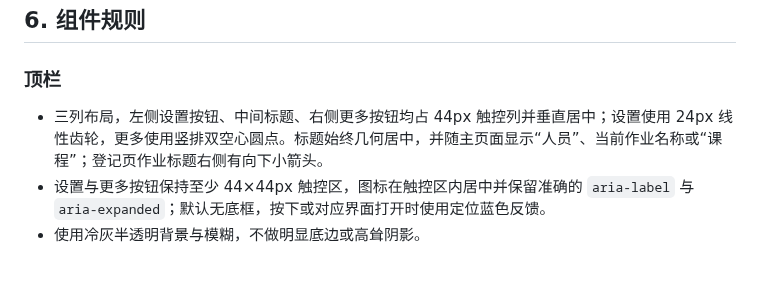
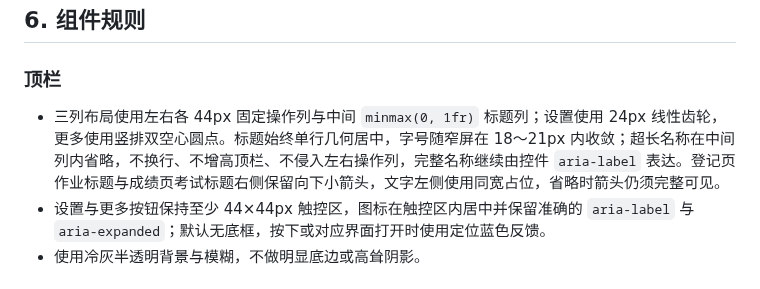
Before and after one commit to gzy622/MyWS2, a Markdown page: docs/visual-design.md, the part around the change. Rendered like a GitHub page.

Commit message:
docs: 同步顶栏长标题响应式字号与省略规范

```diff
--- a/docs/visual-design.md
+++ b/docs/visual-design.md
@@ -98,7 +98,7 @@
 
 ### 顶栏
 
-- 三列布局，左侧设置按钮、中间标题、右侧更多按钮均占 44px 触控列并垂直居中；设置使用 24px 线性齿轮，更多使用竖排双空心圆点。标题始终几何居中，并随主页面显示“人员”、当前作业名称或“课程”；登记页作业标题右侧有向下小箭头。
+- 三列布局使用左右各 44px 固定操作列与中间 `minmax(0, 1fr)` 标题列；设置使用 24px 线性齿轮，更多使用竖排双空心圆点。标题始终单行几何居中，字号随窄屏在 18～21px 内收敛；超长名称在中间列内省略，不换行、不增高顶栏、不侵入左右操作列，完整名称继续由控件 `aria-label` 表达。登记页作业标题与成绩页考试标题右侧保留向下小箭头，文字左侧使用同宽占位，省略时箭头仍须完整可见。
 - 设置与更多按钮保持至少 44×44px 触控区，图标在触控区内居中并保留准确的 `aria-label` 与 `aria-expanded`；默认无底框，按下或对应界面打开时使用定位蓝色反馈。
 - 使用冷灰半透明背景与模糊，不做明显底边或高耸阴影。
 
```
